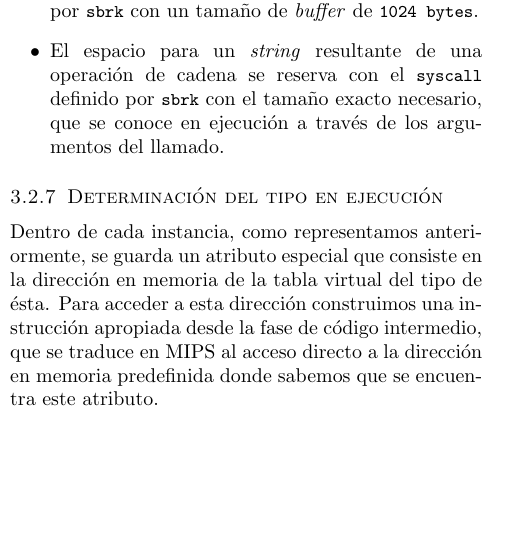
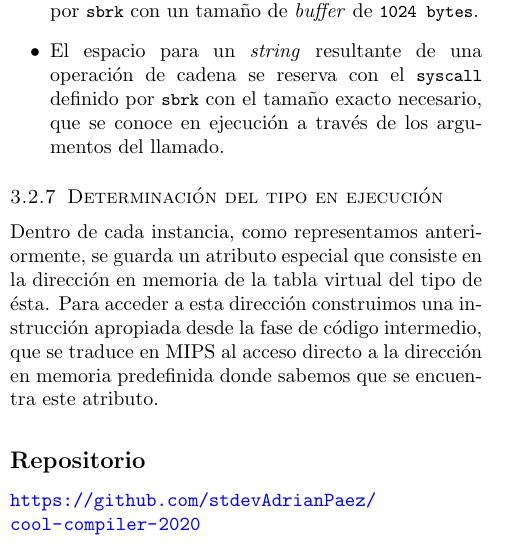
Before and after one commit to TuquiSierra/InformeCompilador, a LaTeX document (document.tex): part of one column of page 4 of 4, cut so that both start at the same text, the shorter picture padded with empty space. Compiled offline with pdfLaTeX.

Commit message:
Fix Tabs
*Add Repo

```diff
--- a/document.tex
+++ b/document.tex
@@ -458,6 +458,9 @@ Para cada uno de los tipos, definimos una función especial llamada \lstinline|_
 
 Dentro de cada instancia, como representamos anteriormente, se guarda un atributo especial que consiste en la dirección en memoria de la tabla virtual del tipo de ésta. Para acceder a esta dirección construimos una instrucción apropiada desde la fase de código intermedio, que se traduce en MIPS al acceso directo a la dirección en memoria predefinida donde sabemos que se encuentra este atributo.
 
+\section*{Repositorio}
+
+\url{https://github.com/stdevAdrianPaez/cool-compiler-2020}
 
 \label{end}
 
```
Also changed, not shown: document.tex (8 more changed lines). Lines whose indentation alone changed are shown as unchanged.
